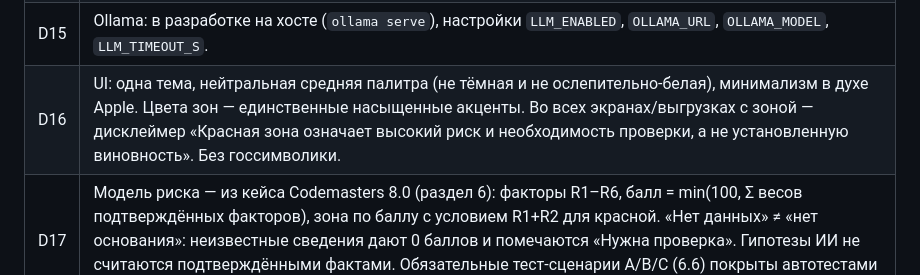
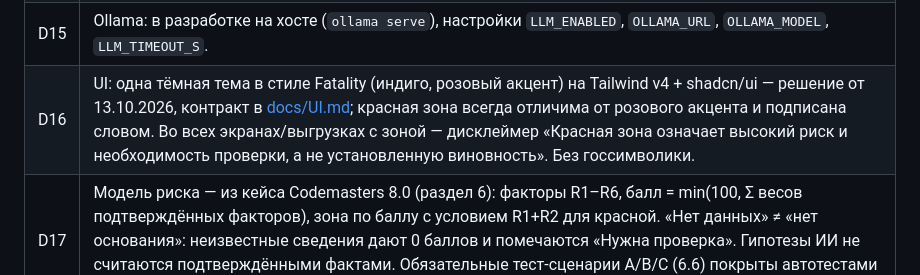
Before and after one commit to amblackrust/saq-qurylys, a Markdown page: docs/SPEC.md, the part around the change. Rendered like a GitHub page.

Commit message:
docs(ui): Fatality theme on Tailwind v4 + shadcn/ui, the migration contract
Claude-Session: https://claude.ai/code/session_014AJXvDADE3BQdP8eBkrMyX

```diff
--- a/docs/SPEC.md
+++ b/docs/SPEC.md
@@ -22,7 +22,7 @@
 | D13 | «Зафиксировать по ссылке» — в v1: воркер открывает URL в Playwright, сохраняет полностраничный PNG и MHTML (CDP `Page.captureSnapshot`). |
 | D14 | Публичной части нет — только внутренний вход. |
 | D15 | Ollama: в разработке на хосте (`ollama serve`), настройки `LLM_ENABLED`, `OLLAMA_URL`, `OLLAMA_MODEL`, `LLM_TIMEOUT_S`. |
-| D16 | UI: одна тема, нейтральная средняя палитра (не тёмная и не ослепительно-белая), минимализм в духе Apple. Цвета зон — единственные насыщенные акценты. Во всех экранах/выгрузках с зоной — дисклеймер «Красная зона означает высокий риск и необходимость проверки, а не установленную виновность». Без госсимволики. |
+| D16 | UI: одна тёмная тема в стиле Fatality (индиго, розовый акцент) на Tailwind v4 + shadcn/ui — решение от 13.10.2026, контракт в [docs/UI.md](UI.md); красная зона всегда отличима от розового акцента и подписана словом. Во всех экранах/выгрузках с зоной — дисклеймер «Красная зона означает высокий риск и необходимость проверки, а не установленную виновность». Без госсимволики. |
 | D17 | Модель риска — из кейса Codemasters 8.0 (раздел 6): факторы R1–R6, балл = min(100, Σ весов подтверждённых факторов), зона по баллу с условием R1+R2 для красной. «Нет данных» ≠ «нет основания»: неизвестные сведения дают 0 баллов и помечаются «Нужна проверка». Гипотезы ИИ не считаются подтверждёнными фактами. Обязательные тест-сценарии A/B/C (6.6) покрыты автотестами и демо-данными. |
 | D18 | Достоверность: в UI и PDF явно различаются «факт» (подтверждённые данные с источником и временем фиксации), «гипотеза ИИ» (с фрагментом и уверенностью, принять/отклонить) и «демо» (`is_demo` у объектов и публикаций; бейдж «ДЕМО» в интерфейсе, водяной знак в PDF). |
 | D19 | Демо-данные: только вымышленные ЖК/застройщики/люди, ≥ 8 полных карточек ЖК, ≥ 12 публикаций, сценарии A/B/C. Реальные публичные данные (`--pilot`) — только факты о юрлицах из реестров, без ФИО и контактов физлиц, без каких-либо оценок; в демо по умолчанию не загружаются. |
```
Also changed, not shown: docs/UI.md (added, +137 -0 lines).
